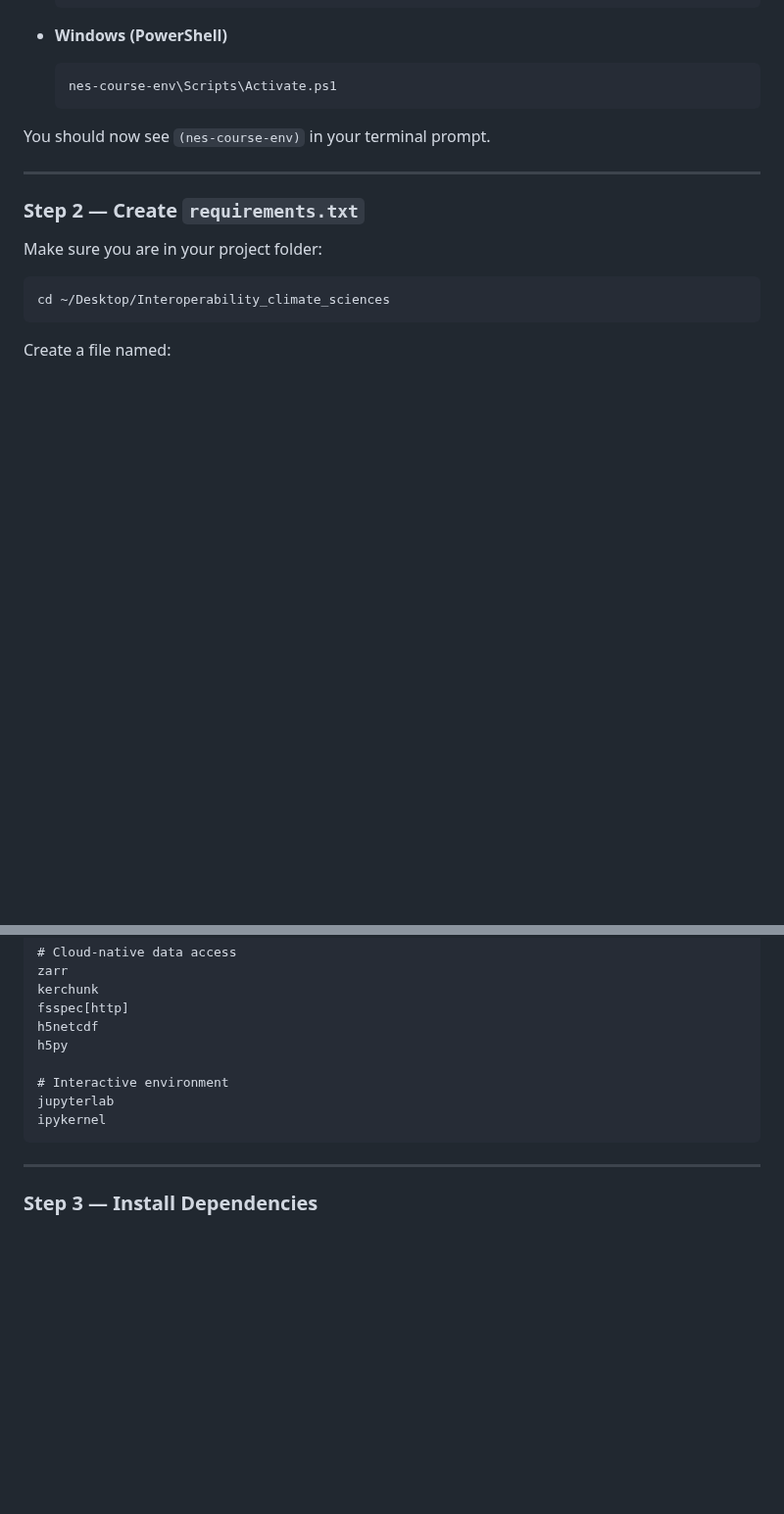
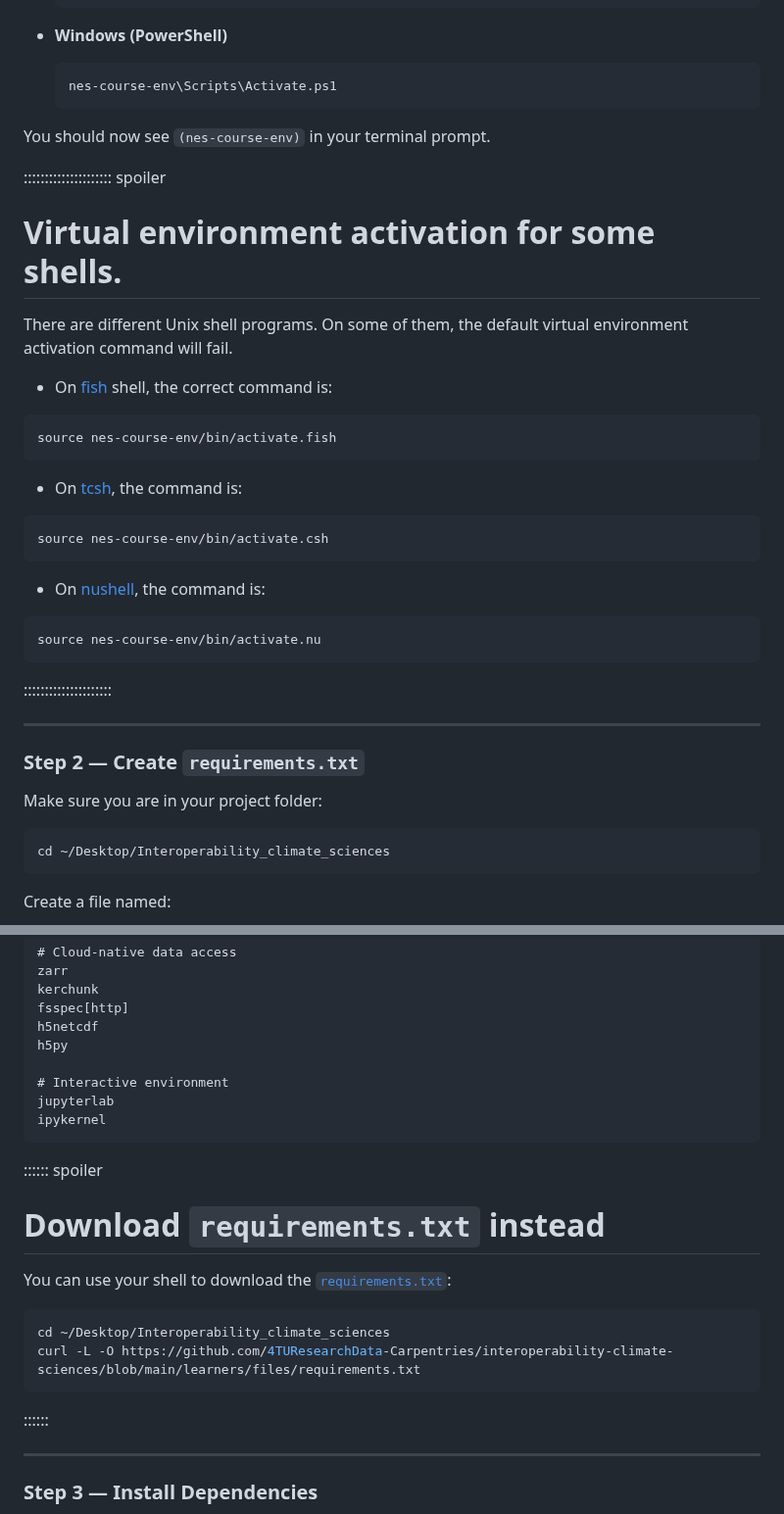
Before and after one commit to 4TUResearchData-Carpentries/interoperability-climate-sciences, a Markdown page: setup.md, 2 parts joined by grey strips. Shown at 98% size. Drawn GitHub-style; blank space fills up the shorter version.

````diff
--- a/setup.md
+++ b/setup.md
@@ -129,6 +143,34 @@ Activate it:
 
 You should now see `(nes-course-env)` in your terminal prompt.
 
+::::::::::::::::::::: spoiler
+# Virtual environment activation for some shells.
+
+There are different Unix shell programs. On some of them,
+the default virtual environment activation command will fail.
+
+
+- On [fish](https://fishshell.com) shell, the correct command is:
+
+```shell
+source nes-course-env/bin/activate.fish
+```
+
+- On [tcsh](https://www.tcsh.org), the command is:
+
+```shell
+source nes-course-env/bin/activate.csh
+```
+
+- On [nushell](https://www.nushell.sh), the command is:
+
+```shell
+source nes-course-env/bin/activate.nu
+```
+
+:::::::::::::::::::::
+
+
 ---
 
 ### Step 2 — Create `requirements.txt`
@@ -167,6 +209,19 @@ jupyterlab
 ipykernel
 ```
 
+:::::: spoiler
+# Download `requirements.txt` instead
+
+You can use your shell to download the
+[`requirements.txt`](https://github.com/4TUResearchData-Carpentries/interoperability-climate-sciences/blob/main/learners/files/requirements.txt):
+
+```bash
+cd ~/Desktop/Interoperability_climate_sciences
+curl -L -O https://github.com/4TUResearchData-Carpentries/interoperability-climate-sciences/blob/main/learners/files/requirements.txt
+```
+
+::::::
+
 ---
 
 ### Step 3 — Install Dependencies
````
Also changed, not shown: other parts of setup.md (+25 -6 lines), introduction.md (+9 -0 lines), technical-interoperability.md (+9 -4 lines), fig/setup-jupyterlab.png (added), 2 other files.
